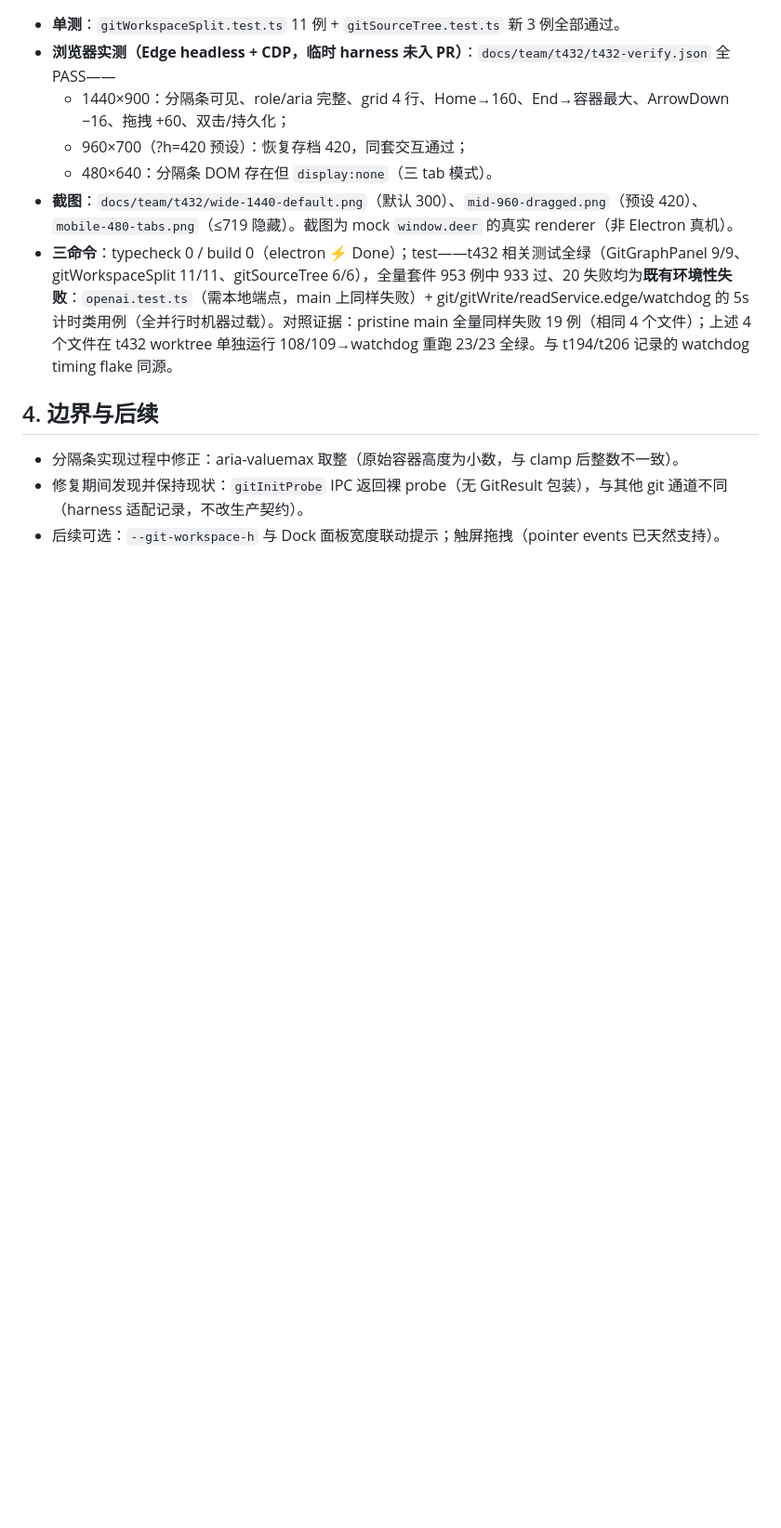
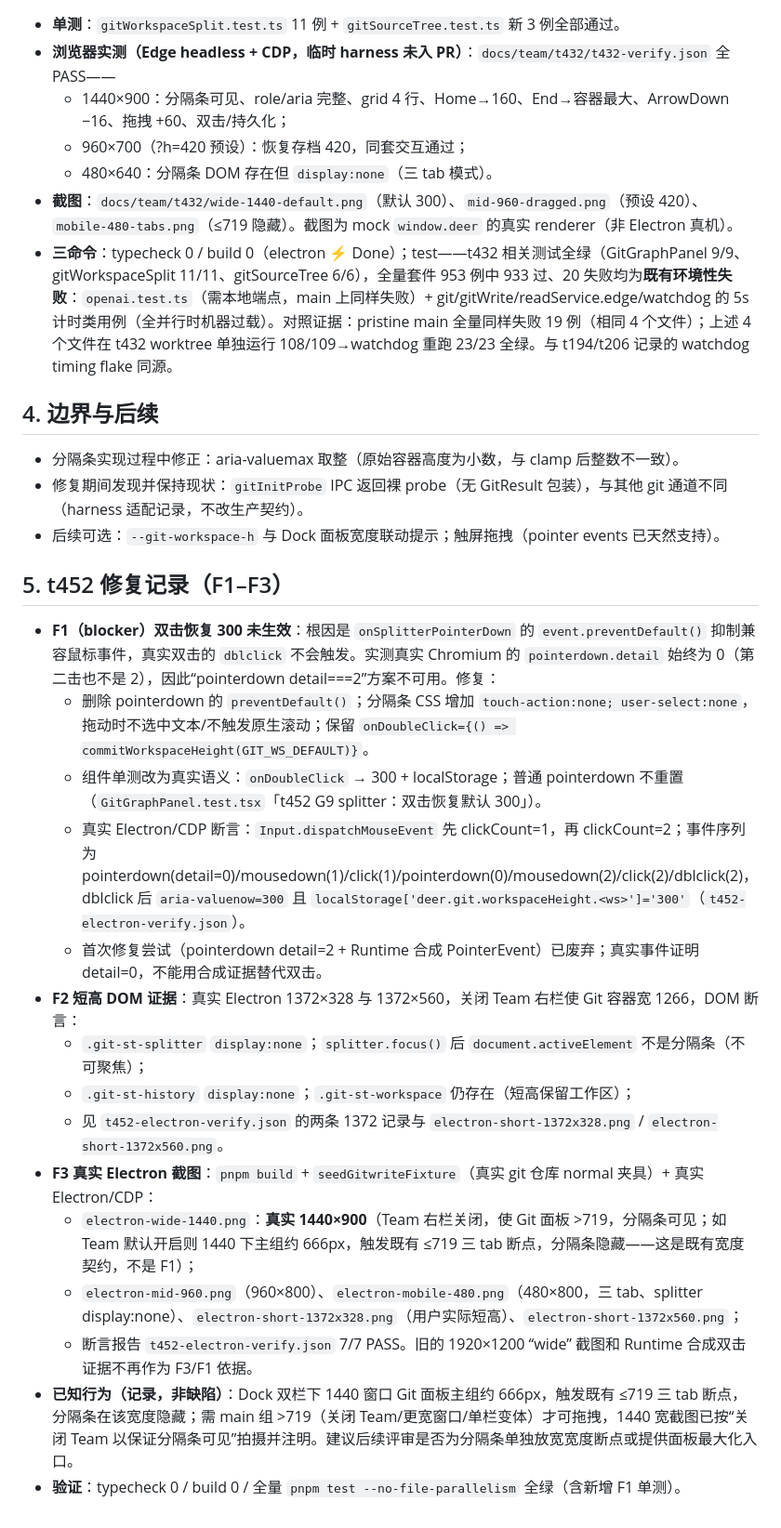
Before and after one commit to DeerLuuu/deer-super-group, a Markdown page: docs/team/git-resizable-workspace.md, the part around the change. Shown at 93% size. Rendered like a GitHub page; blank space fills up the shorter version.

Commit message:
fix(git): t452 splitter double-click restore and short-height evidence

```diff
--- a/docs/team/git-resizable-workspace.md
+++ b/docs/team/git-resizable-workspace.md
@@ -39,3 +39,21 @@
 - 分隔条实现过程中修正：aria-valuemax 取整（原始容器高度为小数，与 clamp 后整数不一致）。
 - 修复期间发现并保持现状：`gitInitProbe` IPC 返回裸 probe（无 GitResult 包装），与其他 git 通道不同（harness 适配记录，不改生产契约）。
 - 后续可选：`--git-workspace-h` 与 Dock 面板宽度联动提示；触屏拖拽（pointer events 已天然支持）。
+
+## 5. t452 修复记录（F1–F3）
+
+- **F1（blocker）双击恢复 300 未生效**：根因是 `onSplitterPointerDown` 的 `event.preventDefault()` 抑制兼容鼠标事件，真实双击的 `dblclick` 不会触发。实测真实 Chromium 的 `pointerdown.detail` 始终为 0（第二击也不是 2），因此“pointerdown detail===2”方案不可用。修复：
+  - 删除 pointerdown 的 `preventDefault()`；分隔条 CSS 增加 `touch-action:none; user-select:none`，拖动时不选中文本/不触发原生滚动；保留 `onDoubleClick={() => commitWorkspaceHeight(GIT_WS_DEFAULT)}`。
+  - 组件单测改为真实语义：`onDoubleClick` → 300 + localStorage；普通 pointerdown 不重置（`GitGraphPanel.test.tsx`「t452 G9 splitter：双击恢复默认 300」）。
+  - 真实 Electron/CDP 断言：`Input.dispatchMouseEvent` 先 clickCount=1，再 clickCount=2；事件序列为 pointerdown(detail=0)/mousedown(1)/click(1)/pointerdown(0)/mousedown(2)/click(2)/dblclick(2)，dblclick 后 `aria-valuenow=300` 且 `localStorage['deer.git.workspaceHeight.<ws>']='300'`（`t452-electron-verify.json`）。
+  - 首次修复尝试（pointerdown detail=2 + Runtime 合成 PointerEvent）已废弃；真实事件证明 detail=0，不能用合成证据替代双击。
+- **F2 短高 DOM 证据**：真实 Electron 1372×328 与 1372×560，关闭 Team 右栏使 Git 容器宽 1266，DOM 断言：
+  - `.git-st-splitter` `display:none`；`splitter.focus()` 后 `document.activeElement` 不是分隔条（不可聚焦）；
+  - `.git-st-history` `display:none`；`.git-st-workspace` 仍存在（短高保留工作区）；
+  - 见 `t452-electron-verify.json` 的两条 1372 记录与 `electron-short-1372x328.png` / `electron-short-1372x560.png`。
+- **F3 真实 Electron 截图**：`pnpm build` + `seedGitwriteFixture`（真实 git 仓库 normal 夹具）+ 真实 Electron/CDP：
+  - `electron-wide-1440.png`：**真实 1440×900**（Team 右栏关闭，使 Git 面板 >719，分隔条可见；如 Team 默认开启则 1440 下主组约 666px，触发既有 ≤719 三 tab 断点，分隔条隐藏——这是既有宽度契约，不是 F1）；
+  - `electron-mid-960.png`（960×800）、`electron-mobile-480.png`（480×800，三 tab、splitter display:none）、`electron-short-1372x328.png`（用户实际短高）、`electron-short-1372x560.png`；
+  - 断言报告 `t452-electron-verify.json` 7/7 PASS。旧的 1920×1200 “wide” 截图和 Runtime 合成双击证据不再作为 F3/F1 依据。
+- **已知行为（记录，非缺陷）**：Dock 双栏下 1440 窗口 Git 面板主组约 666px，触发既有 ≤719 三 tab 断点，分隔条在该宽度隐藏；需 main 组 >719（关闭 Team/更宽窗口/单栏变体）才可拖拽，1440 宽截图已按“关闭 Team 以保证分隔条可见”拍摄并注明。建议后续评审是否为分隔条单独放宽宽度断点或提供面板最大化入口。
+- **验证**：typecheck 0 / build 0 / 全量 `pnpm test --no-file-parallelism` 全绿（含新增 F1 单测）。
```
Also changed, not shown: docs/team/t432/electron-mid-960.png (added), docs/team/t432/electron-mobile-480.png (added), docs/team/t432/electron-short-1372x328.png (added), docs/team/t432/electron-short-1372x560.png (added), docs/team/t432/electron-wide-1440.png (added), 4 other files.
